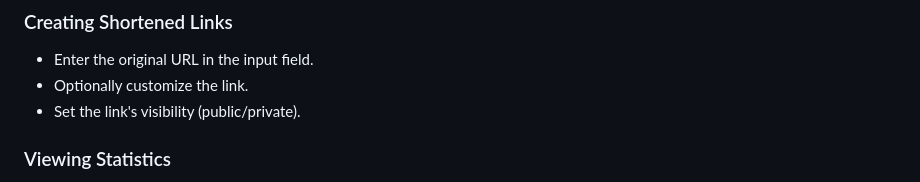
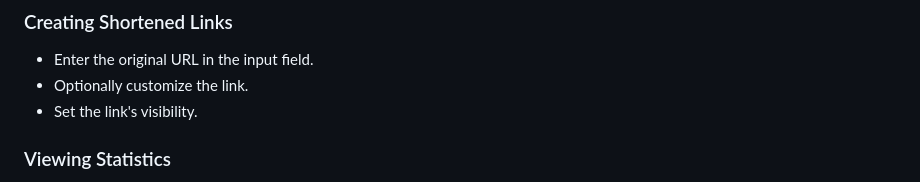
Before and after one commit to mehdikidai/short_backend, a Markdown page: README.md, the part around the change. GitHub-like rendering.

```diff
--- a/README.md
+++ b/README.md
@@ -97,7 +97,7 @@ The project is built using **Laravel** for the backend and **Vue.js** for the fr
 ### Creating Shortened Links
 - Enter the original URL in the input field.
 - Optionally customize the link.
-- Set the link's visibility (public/private).
+- Set the link's visibility.
 
 ### Viewing Statistics
 - View details of link visits, such as:
```
